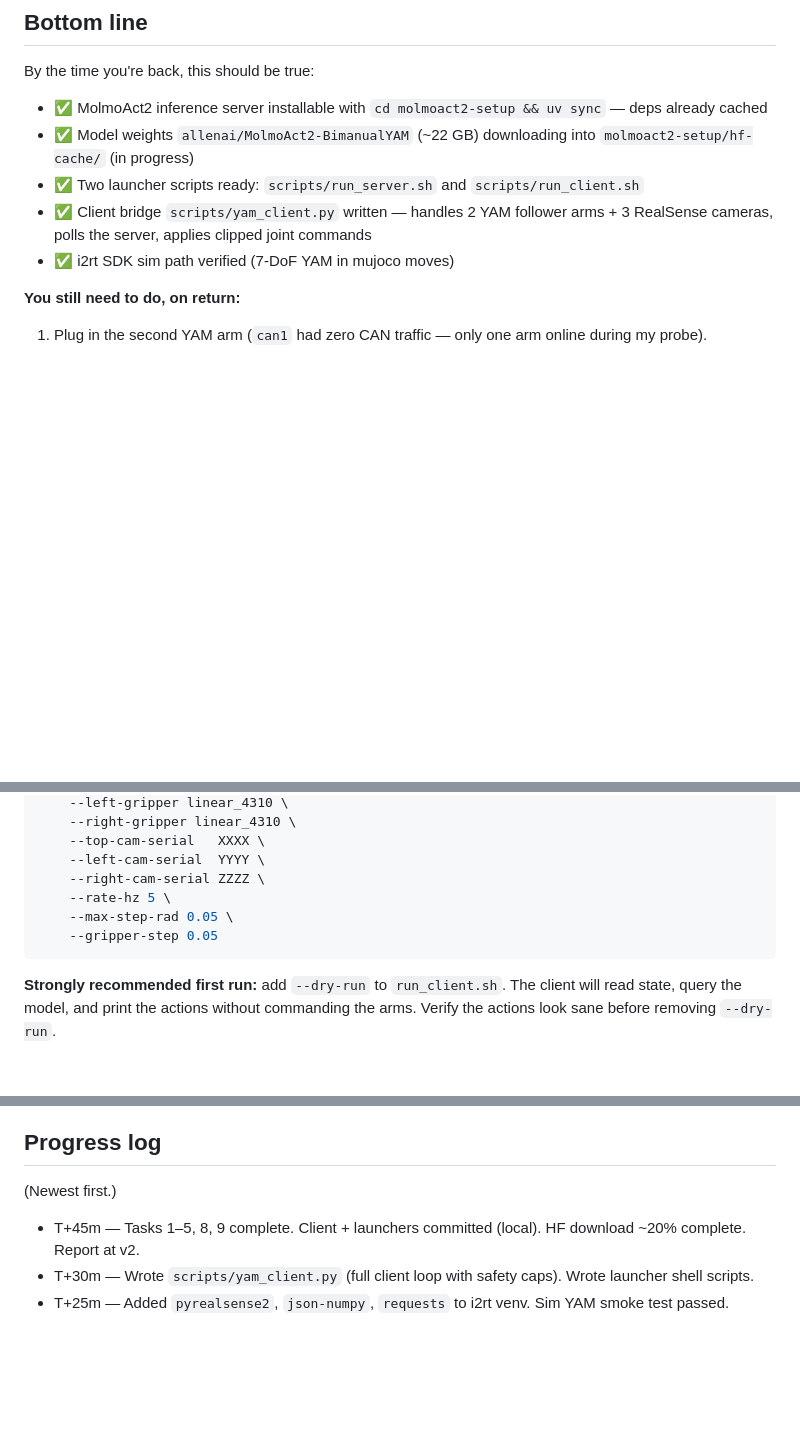
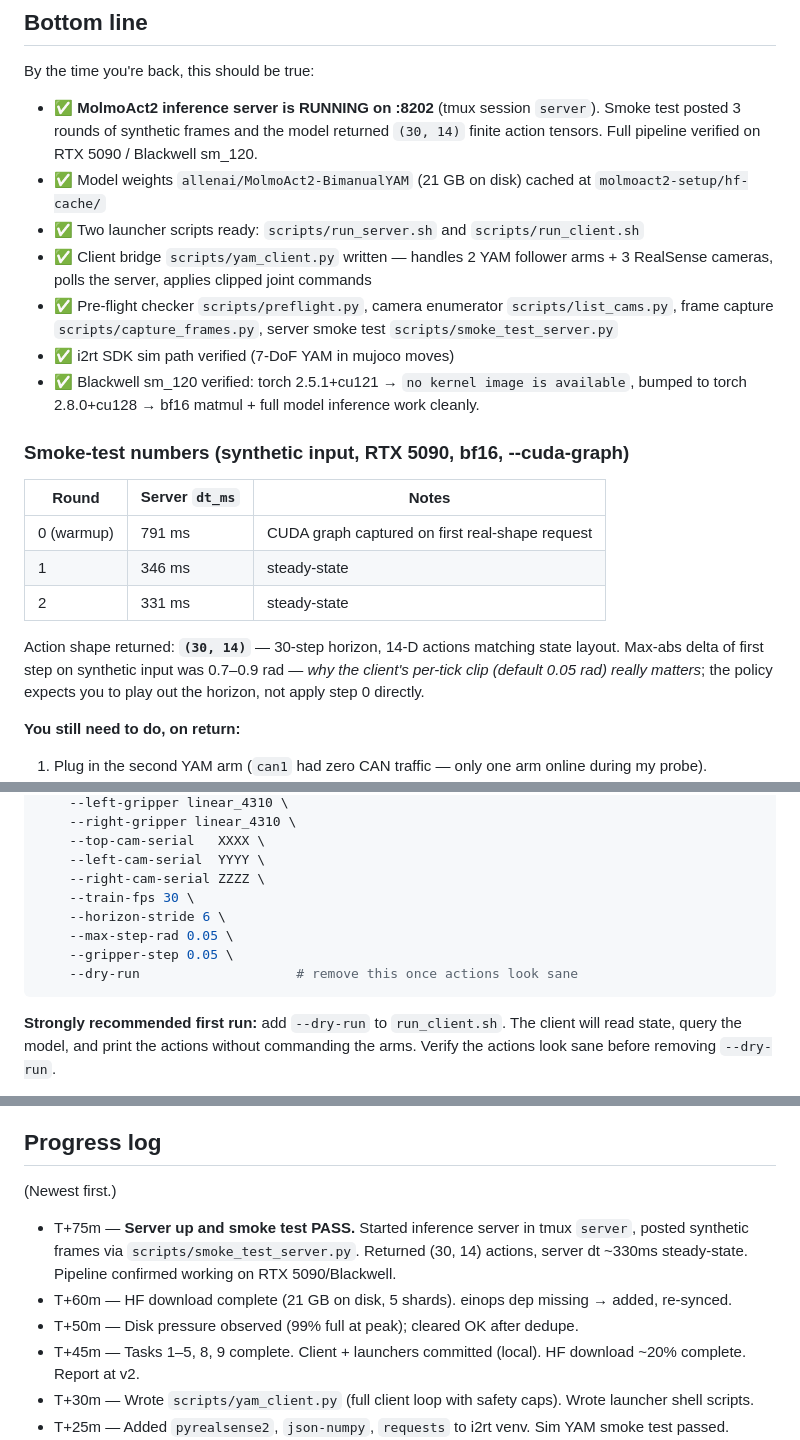
Before and after one commit to jeqcho/yam-vla-tests, a Markdown page: molmoact2-setup.md, 3 parts joined by grey strips. Drawn GitHub-style; blank space fills up the shorter version.

Commit message:
Report v3: smoke test PASS, blackwell fix, updated run instructions
Server is now running on :8202. Synthetic smoke test returned (30, 14)
action tensors with ~330ms server inference. Documented blackwell
cu128 upgrade, einops fix, and new client args (--train-fps + stride).

Co-Authored-By: Claude Opus 4.7 (1M context) <noreply@anthropic.com>

````diff
--- a/molmoact2-setup.md
+++ b/molmoact2-setup.md
@@ -7,11 +7,23 @@
 ## Bottom line
 
 By the time you're back, this should be true:
-- ✅ MolmoAct2 inference server installable with `cd molmoact2-setup && uv sync` — deps already cached
-- ✅ Model weights `allenai/MolmoAct2-BimanualYAM` (~22 GB) downloading into `molmoact2-setup/hf-cache/` (in progress)
+- ✅ **MolmoAct2 inference server is RUNNING on :8202** (tmux session `server`). Smoke test posted 3 rounds of synthetic frames and the model returned `(30, 14)` finite action tensors. Full pipeline verified on RTX 5090 / Blackwell sm_120.
+- ✅ Model weights `allenai/MolmoAct2-BimanualYAM` (21 GB on disk) cached at `molmoact2-setup/hf-cache/`
 - ✅ Two launcher scripts ready: `scripts/run_server.sh` and `scripts/run_client.sh`
 - ✅ Client bridge `scripts/yam_client.py` written — handles 2 YAM follower arms + 3 RealSense cameras, polls the server, applies clipped joint commands
+- ✅ Pre-flight checker `scripts/preflight.py`, camera enumerator `scripts/list_cams.py`, frame capture `scripts/capture_frames.py`, server smoke test `scripts/smoke_test_server.py`
 - ✅ i2rt SDK sim path verified (7-DoF YAM in mujoco moves)
+- ✅ Blackwell sm_120 verified: torch 2.5.1+cu121 → `no kernel image is available`, bumped to torch 2.8.0+cu128 → bf16 matmul + full model inference work cleanly.
+
+### Smoke-test numbers (synthetic input, RTX 5090, bf16, --cuda-graph)
+
+| Round | Server `dt_ms` | Notes |
+|---|---|---|
+| 0 (warmup) | 791 ms | CUDA graph captured on first real-shape request |
+| 1 | 346 ms | steady-state |
+| 2 | 331 ms | steady-state |
+
+Action shape returned: **`(30, 14)`** — 30-step horizon, 14-D actions matching state layout. Max-abs delta of first step on synthetic input was 0.7–0.9 rad — *why the client's per-tick clip (default 0.05 rad) really matters*; the policy expects you to play out the horizon, not apply step 0 directly.
 
 **You still need to do, on return:**
 1. Plug in the second YAM arm (`can1` had zero CAN traffic — only one arm online during my probe).
@@ -97,9 +109,11 @@ curl http://127.0.0.1:8202/act
     --top-cam-serial   XXXX \
     --left-cam-serial  YYYY \
     --right-cam-serial ZZZZ \
-    --rate-hz 5 \
+    --train-fps 30 \
+    --horizon-stride 6 \
     --max-step-rad 0.05 \
-    --gripper-step 0.05
+    --gripper-step 0.05 \
+    --dry-run                    # remove this once actions look sane
 ```
 
 **Strongly recommended first run:** add `--dry-run` to `run_client.sh`. The client will read state, query the model, and print the actions without commanding the arms. Verify the actions look sane before removing `--dry-run`.
@@ -189,6 +203,9 @@ Williamtsai726/YAM is the reference bimanual YAM impl Ai2 used:
 
 (Newest first.)
 
+- T+75m — **Server up and smoke test PASS.** Started inference server in tmux `server`, posted synthetic frames via `scripts/smoke_test_server.py`. Returned (30, 14) actions, server dt ~330ms steady-state. Pipeline confirmed working on RTX 5090/Blackwell.
+- T+60m — HF download complete (21 GB on disk, 5 shards). einops dep missing → added, re-synced.
+- T+50m — Disk pressure observed (99% full at peak); cleared OK after dedupe.
 - T+45m — Tasks 1–5, 8, 9 complete. Client + launchers committed (local). HF download ~20% complete. Report at v2.
 - T+30m — Wrote `scripts/yam_client.py` (full client loop with safety caps). Wrote launcher shell scripts.
 - T+25m — Added `pyrealsense2`, `json-numpy`, `requests` to i2rt venv. Sim YAM smoke test passed.
````
